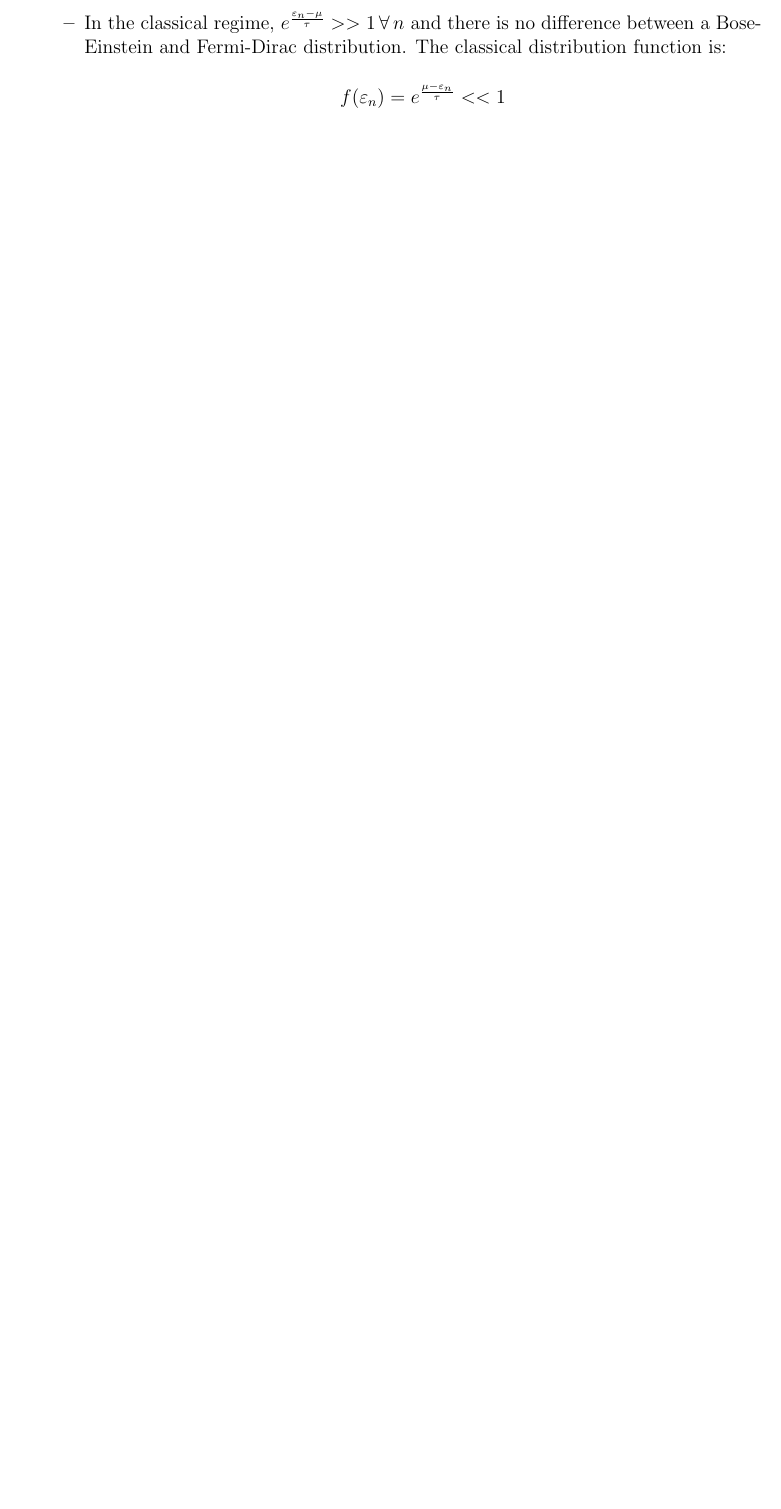
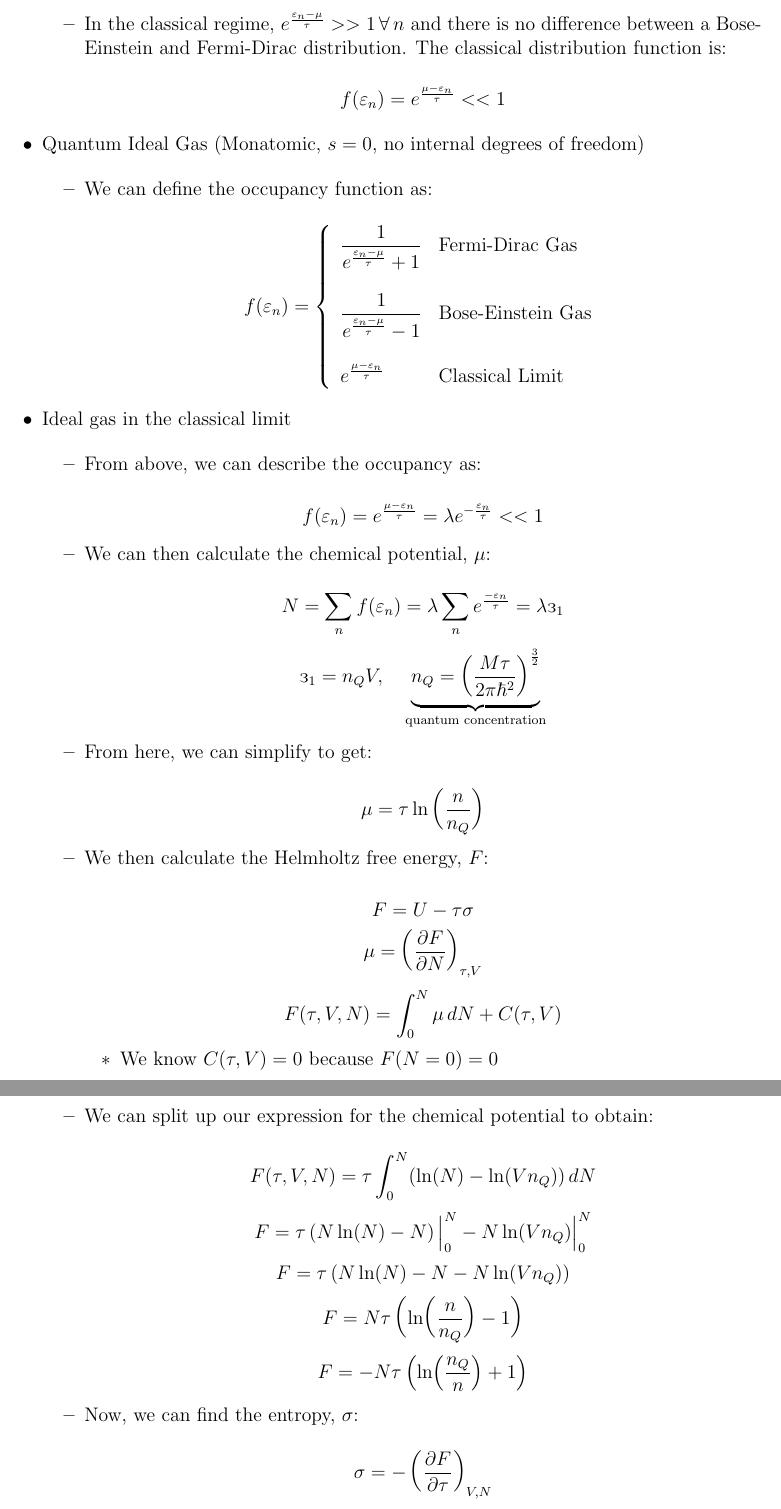
Before and after one commit to MDBrodskiy/Thermodynamics, a LaTeX document (Notes/Section5.tex): part of page 2 of 2 before the commit and two parts of pages 3 and 4 of 7 after it, the two joined at a grey line, cut so that both start at the same text, the shorter picture padded with empty space. The pictures show the PDF file Notes/Section5.pdf that the author committed with the source.

Commit message:
updated notes

```diff
--- a/Notes/Section5.tex
+++ b/Notes/Section5.tex
@@ -114,3 +114,63 @@
 
     \end{itemize}
 
+  \item Quantum Ideal Gas (Monatomic, $s=0$, no internal degrees of freedom)
+
+    \begin{itemize}
+
+      \item We can define the occupancy function as:
+
+        $$f(\varepsilon_n)=\left\{\begin{array}{l l}\dfrac{1}{e^{\frac{\varepsilon_n-\mu}{\tau}}+1} & \text{Fermi-Dirac Gas}\\\\\dfrac{1}{e^{\frac{\varepsilon_n-\mu}{\tau}}-1} & \text{Bose-Einstein Gas}\\\\e^{\frac{\mu-\varepsilon_n}{\tau}} & \text{Classical Limit}\end{array}$$
+
+    \end{itemize}
+
+  \item Ideal gas in the classical limit
+
+    \begin{itemize}
+
+      \item From above, we can describe the occupancy as:
+
+        $$f(\varepsilon_n)=e^{\frac{\mu-\varepsilon_n}{\tau}}=\lambda e^{-\frac{\varepsilon_n}{\tau}}<<1$$
+
+      \item We can then calculate the chemical potential, $\mu$:
+
+      $$N=\sum_nf(\varepsilon_n)=\lambda\sum_n e^{\frac{-\varepsilon_n}{\tau}}=\lambda \text{\textrevepsilon}_1$$
+      $$\text{\textrevepsilon}_1=n_QV,\quad \underbrace{n_Q=\left( \frac{M\tau}{2\pi\hbar^2} \right)^{\frac{3}{2}}}_{\text{quantum concentration}}$$
+
+    \item From here, we can simplify to get:
+
+      $$\mu=\tau\ln\left( \frac{n}{n_Q} \right)$$
+
+    \item We then calculate the Helmholtz free energy, $F$:
+
+      $$F=U-\tau\sigma$$
+      $$\mu=\left( \frac{\partial F}{\partial N} \right)_{\tau,V}$$
+      $$F(\tau,V,N)=\int_0^N\mu\,dN+C(\tau,V)$$
+
+      \begin{itemize}
+
+        \item We know $C(\tau,V)=0$ because $F(N=0)=0$
+
+      \end{itemize}
+
+    \item We can split up our expression for the chemical potential to obtain:
+
+      $$F(\tau,V,N)=\tau\int_0^N (\ln(N)-\ln(Vn_Q))\,dN$$
+      $$F=\tau\left( N\ln(N)-N \right)\Big|_0^N-N\ln(Vn_Q)\Big|_0^N$$
+      $$F=\tau\left( N\ln(N)-N-N\ln(Vn_Q) \right)$$
+      $$F=N\tau\left(\ln(\frac{n}{n_Q})-1 \right)$$
+      $$F=-N\tau\left(\ln(\frac{n_Q}{n})+1 \right)$$
+
+    \item Now, we can find the entropy, $\sigma$:
+
+      $$\sigma=-\left( \frac{\partial F}{\partial \tau} \right)_{V,N}$$
+      $$\sigma=N\left( \ln\left( \frac{n_Q}{n} \right)+\frac{5}{2} \right)$$
+
+    \item And then we find the internal energy:
+
+      $$U=F+\tau\sigma$$
+      $$U=\frac{3}{2}N\tau$$
+
+    \item Next, we can find pressure, $P$:
+
+      $$P=-\left( \frac{\partial F}{\partial V} \right)_{\tau,N}=\frac{N\tau}{V}$$
@@ -116,0 +211,7 @@
+    \begin{itemize}
+
+      \item Consider again an ideal gas, classical, monatomic, with spin as 0
+
+      \item Since $N\tau$ is constant, we can find:
+
+        $$P_1V_1=P_2V_2$$
@@ -116,0 +251,6 @@
+        $$\sigma=N\left( \ln\left( V\tau^{\frac{3}{2}} \right) +C\right)$$
+        $$\tau_2=\tau_1\left( \frac{V_1}{V_2} \right)^{\frac{2}{3}}$$
+
+      \item From the ideal gas formula, we can find:
+
+        $$P_2=\frac{N\tau_2}{V_2}=\frac{N}{V_2}\tau_1\left( \frac{V_1}{V_2} \right)^{\frac{2}{3}}=P_1\left( \frac{V_1}{V_2} \right)^{\frac{5}{3}}$$
```
Also changed, not shown: Notes/Section5.pdf, Notes/Section5.tex (105 more changed lines).
